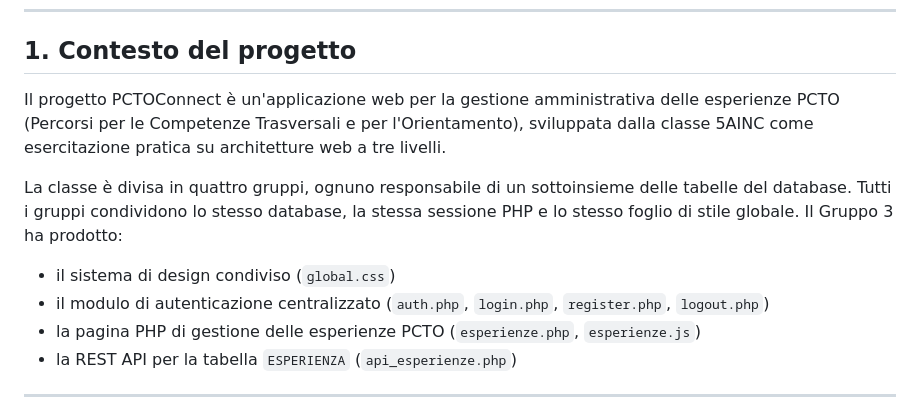
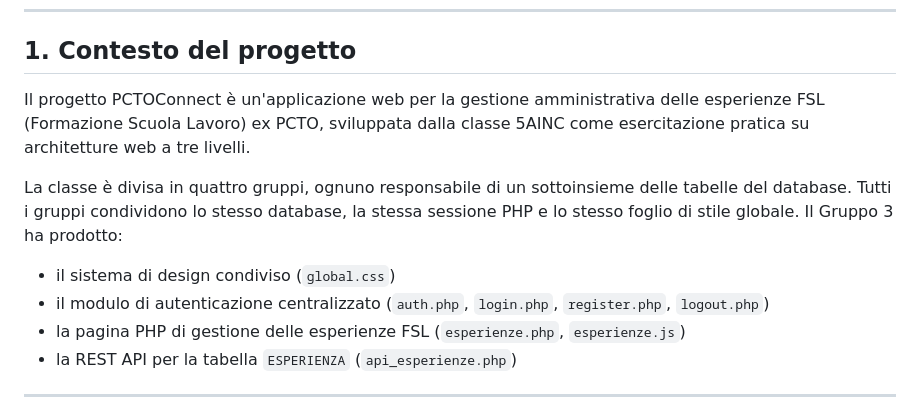
Before and after one commit to massimof79/5AINC_FSL, a Markdown page: Gruppo 3/DOCUMENTAZIONE_TECNICA.md, the part around the change. Rendered like a GitHub page.

```diff
--- a/Gruppo 3/DOCUMENTAZIONE_TECNICA.md
+++ b/Gruppo 3/DOCUMENTAZIONE_TECNICA.md
@@ -20,13 +20,13 @@
 
 ## 1. Contesto del progetto
 
-Il progetto PCTOConnect è un'applicazione web per la gestione amministrativa delle esperienze PCTO (Percorsi per le Competenze Trasversali e per l'Orientamento), sviluppata dalla classe 5AINC come esercitazione pratica su architetture web a tre livelli.
+Il progetto PCTOConnect è un'applicazione web per la gestione amministrativa delle esperienze FSL (Formazione Scuola Lavoro) ex PCTO, sviluppata dalla classe 5AINC come esercitazione pratica su architetture web a tre livelli.
 
 La classe è divisa in quattro gruppi, ognuno responsabile di un sottoinsieme delle tabelle del database. Tutti i gruppi condividono lo stesso database, la stessa sessione PHP e lo stesso foglio di stile globale. Il Gruppo 3 ha prodotto:
 
 - il sistema di design condiviso (`global.css`)
 - il modulo di autenticazione centralizzato (`auth.php`, `login.php`, `register.php`, `logout.php`)
-- la pagina PHP di gestione delle esperienze PCTO (`esperienze.php`, `esperienze.js`)
+- la pagina PHP di gestione delle esperienze FSL (`esperienze.php`, `esperienze.js`)
 - la REST API per la tabella `ESPERIENZA` (`api_esperienze.php`)
 
 ---
```
